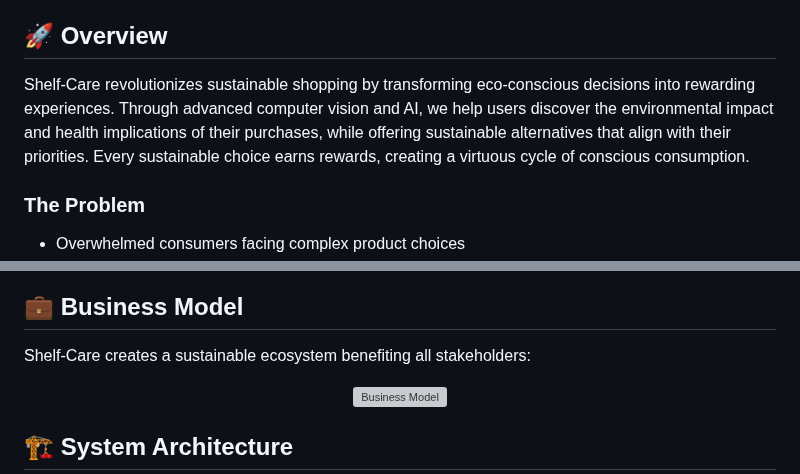
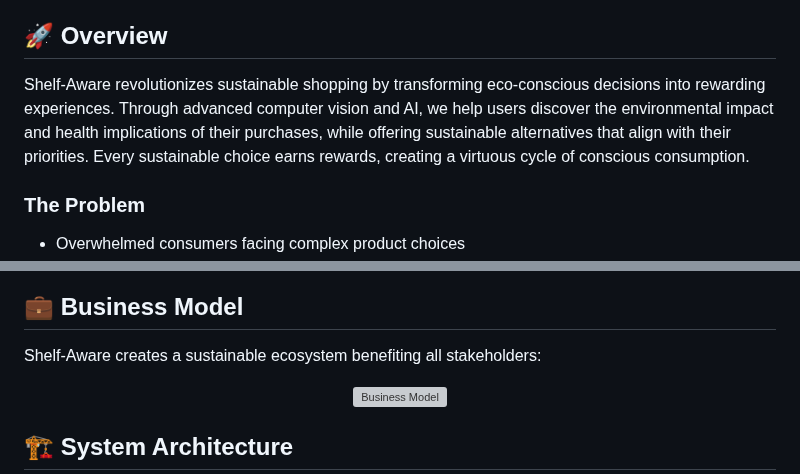
Before and after one commit to akhargha/ShelfAware, a Markdown page: README.md, 2 parts joined by grey strips. Rendered like a GitHub page; grey boxes are pictures that could not be loaded.

```diff
--- a/README.md
+++ b/README.md
@@ -25,7 +25,7 @@
 
 ## 🚀 Overview
 
-Shelf-Care revolutionizes sustainable shopping by transforming eco-conscious decisions into rewarding experiences. Through advanced computer vision and AI, we help users discover the environmental impact and health implications of their purchases, while offering sustainable alternatives that align with their priorities. Every sustainable choice earns rewards, creating a virtuous cycle of conscious consumption.
+Shelf-Aware revolutionizes sustainable shopping by transforming eco-conscious decisions into rewarding experiences. Through advanced computer vision and AI, we help users discover the environmental impact and health implications of their purchases, while offering sustainable alternatives that align with their priorities. Every sustainable choice earns rewards, creating a virtuous cycle of conscious consumption.
 
 ### The Problem
 - Overwhelmed consumers facing complex product choices
@@ -76,7 +76,7 @@ Shelf-Care revolutionizes sustainable shopping by transforming eco-conscious dec
 
 ## 💼 Business Model
 
-Shelf-Care creates a sustainable ecosystem benefiting all stakeholders:
+Shelf-Aware creates a sustainable ecosystem benefiting all stakeholders:
 
 <div align="center">
   <img src="https://github.com/user-attachments/assets/556e4399-9edf-425e-a25d-73a115a6ef19" alt="Business Model" width="1000" style="border-radius: 30px; box-shadow: 0 4px 8px rgba(0,0,0,0.1); margin: 20px 0;" />
```
